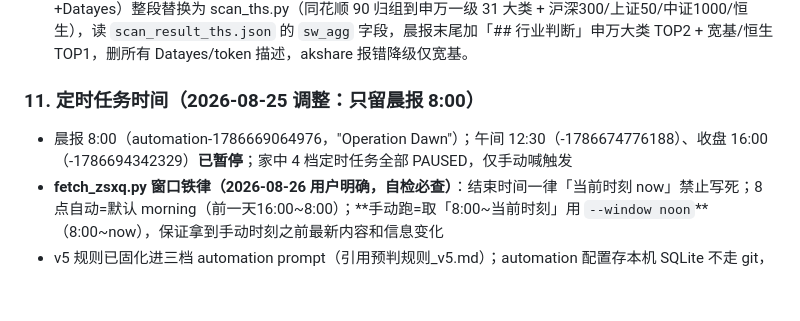
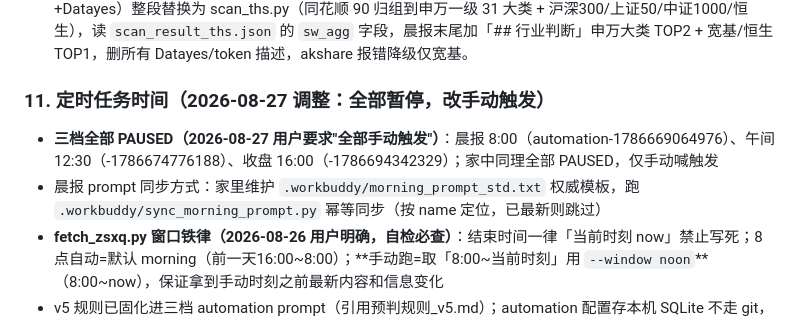
Before and after one commit to gedayou1003/DAYOU-WORKBUDDY, a Markdown page: .workbuddy/memory/MEMORY.md, the part around the change. Drawn GitHub-style; blank space fills up the shorter version.

Commit message:
MEMORY.md 第11节：三档automation全部PAUSED改手动 + 记录晨报prompt同步方式

```diff
--- a/.workbuddy/memory/MEMORY.md
+++ b/.workbuddy/memory/MEMORY.md
@@ -84,8 +84,9 @@
   第一步接入 git —— 备份 `.workbuddy/zsxq_cookie.txt` → 测直连（`git ls-remote`）不通再配 Clash 代理 → 配认证（`credential.helper store` + PAT 写 `~/.git-credentials`，不写具体值）→ `git init && git remote add origin <仓库>` → `git fetch origin && git reset --hard origin/main` → 确认 cookie 还在；
   第二步改晨报 prompt 第五块（本机 SQLite 不入 git）—— 把「第五块：行业判断」的 scan_sw_v3.py（申万+Datayes）整段替换为 scan_ths.py（同花顺 90 归组到申万一级 31 大类 + 沪深300/上证50/中证1000/恒生），读 `scan_result_ths.json` 的 `sw_agg` 字段，晨报末尾加「## 行业判断」申万大类 TOP2 + 宽基/恒生 TOP1，删所有 Datayes/token 描述，akshare 报错降级仅宽基。
 
-### 11. 定时任务时间（2026-08-25 调整：只留晨报 8:00）
-- 晨报 8:00（automation-1786669064976，"Operation Dawn"）；午间 12:30（-1786674776188）、收盘 16:00（-1786694342329）**已暂停**；家中 4 档定时任务全部 PAUSED，仅手动喊触发
+### 11. 定时任务时间（2026-08-27 调整：全部暂停，改手动触发）
+- **三档全部 PAUSED（2026-08-27 用户要求"全部手动触发"）**：晨报 8:00（automation-1786669064976）、午间 12:30（-1786674776188）、收盘 16:00（-1786694342329）；家中同理全部 PAUSED，仅手动喊触发
+- 晨报 prompt 同步方式：家里维护 `.workbuddy/morning_prompt_std.txt` 权威模板，跑 `.workbuddy/sync_morning_prompt.py` 幂等同步（按 name 定位，已最新则跳过）
 - **fetch_zsxq.py 窗口铁律（2026-08-26 用户明确，自检必查）**：结束时间一律「当前时刻 now」禁止写死；8点自动=默认 morning（前一天16:00~8:00）；**手动跑=取「8:00~当前时刻」用 `--window noon`**（8:00~now），保证拿到手动时刻之前最新内容和信息变化
 - v5 规则已固化进三档 automation prompt（引用预判规则_v5.md）；automation 配置存本机 SQLite 不走 git，换设备需重配
 
```
